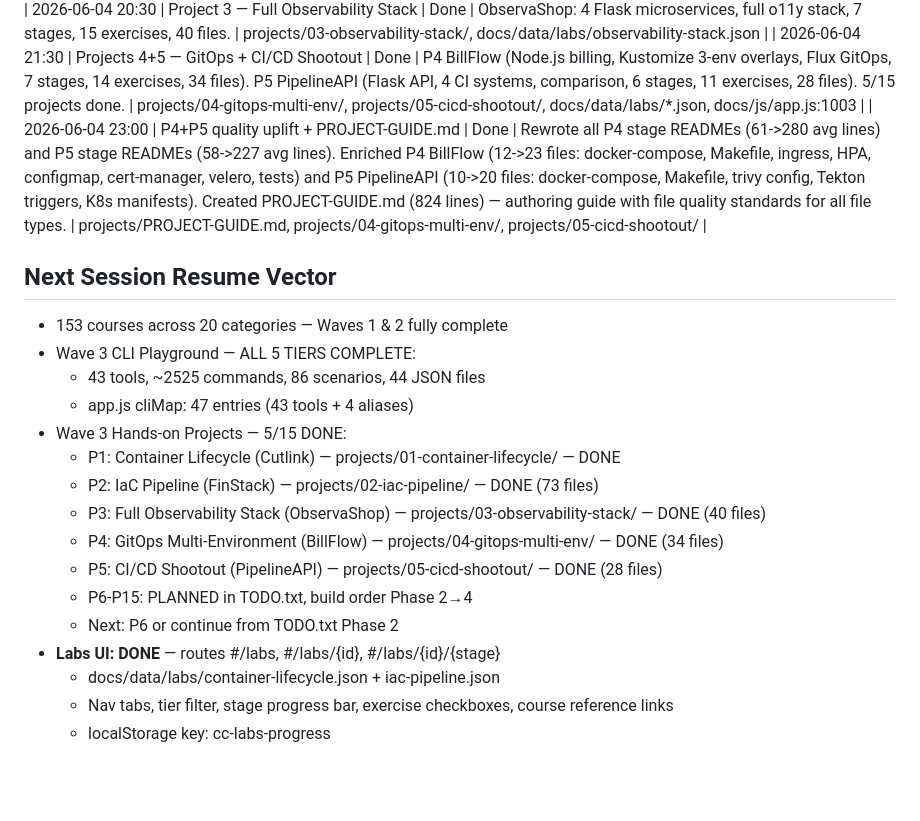
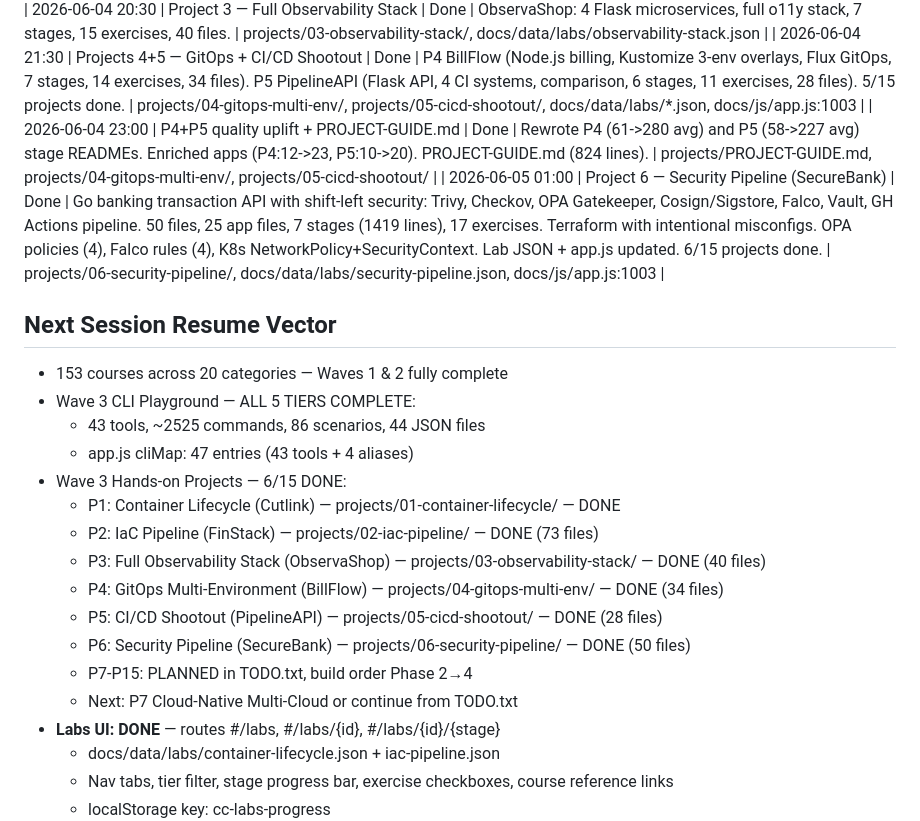
Before and after one commit to supersaiyane/crashcourse, a Markdown page: docs/checkpoint.md, the part around the change. GitHub-like rendering; blank space fills up the shorter version.

Commit message:
docs: checkpoint — 6/15 projects done (P6 SecureBank security pipeline)
Co-Authored-By: Claude Opus 4.6 (1M context) <noreply@anthropic.com>

```diff
--- a/docs/checkpoint.md
+++ b/docs/checkpoint.md
@@ -54,7 +54,8 @@
 | 2026-06-04 19:30 | Labs sidebar — exercises, source code link, cleanup | Done | Sidebar shows exercise .md links + download link per project (appDir via download-directory.github.io). Removed inline config file links. Cutlink app (32 files) + FinStack (26 files) surfaced via appDir. SW v5 + network-first for lab JSON. Fixed download link intercepted by file-link handler (class rename lab-file-link→lab-download-link). | docs/js/app.js:1250-1360, docs/data/labs/*.json, docs/sw.js:1,49-53 |
 | 2026-06-04 20:30 | Project 3 — Full Observability Stack | Done | ObservaShop: 4 Flask microservices, full o11y stack, 7 stages, 15 exercises, 40 files. | projects/03-observability-stack/, docs/data/labs/observability-stack.json |
 | 2026-06-04 21:30 | Projects 4+5 — GitOps + CI/CD Shootout | Done | P4 BillFlow (Node.js billing, Kustomize 3-env overlays, Flux GitOps, 7 stages, 14 exercises, 34 files). P5 PipelineAPI (Flask API, 4 CI systems, comparison, 6 stages, 11 exercises, 28 files). 5/15 projects done. | projects/04-gitops-multi-env/, projects/05-cicd-shootout/, docs/data/labs/*.json, docs/js/app.js:1003 |
-| 2026-06-04 23:00 | P4+P5 quality uplift + PROJECT-GUIDE.md | Done | Rewrote all P4 stage READMEs (61->280 avg lines) and P5 stage READMEs (58->227 avg lines). Enriched P4 BillFlow (12->23 files: docker-compose, Makefile, ingress, HPA, configmap, cert-manager, velero, tests) and P5 PipelineAPI (10->20 files: docker-compose, Makefile, trivy config, Tekton triggers, K8s manifests). Created PROJECT-GUIDE.md (824 lines) — authoring guide with file quality standards for all file types. | projects/PROJECT-GUIDE.md, projects/04-gitops-multi-env/, projects/05-cicd-shootout/ |
+| 2026-06-04 23:00 | P4+P5 quality uplift + PROJECT-GUIDE.md | Done | Rewrote P4 (61->280 avg) and P5 (58->227 avg) stage READMEs. Enriched apps (P4:12->23, P5:10->20). PROJECT-GUIDE.md (824 lines). | projects/PROJECT-GUIDE.md, projects/04-gitops-multi-env/, projects/05-cicd-shootout/ |
+| 2026-06-05 01:00 | Project 6 — Security Pipeline (SecureBank) | Done | Go banking transaction API with shift-left security: Trivy, Checkov, OPA Gatekeeper, Cosign/Sigstore, Falco, Vault, GH Actions pipeline. 50 files, 25 app files, 7 stages (1419 lines), 17 exercises. Terraform with intentional misconfigs. OPA policies (4), Falco rules (4), K8s NetworkPolicy+SecurityContext. Lab JSON + app.js updated. 6/15 projects done. | projects/06-security-pipeline/, docs/data/labs/security-pipeline.json, docs/js/app.js:1003 |
 
 ## Next Session Resume Vector
 
@@ -62,14 +63,15 @@
 - Wave 3 CLI Playground — ALL 5 TIERS COMPLETE:
   - 43 tools, ~2525 commands, 86 scenarios, 44 JSON files
   - app.js cliMap: 47 entries (43 tools + 4 aliases)
-- Wave 3 Hands-on Projects — 5/15 DONE:
+- Wave 3 Hands-on Projects — 6/15 DONE:
   - P1: Container Lifecycle (Cutlink) — projects/01-container-lifecycle/ — DONE
   - P2: IaC Pipeline (FinStack) — projects/02-iac-pipeline/ — DONE (73 files)
   - P3: Full Observability Stack (ObservaShop) — projects/03-observability-stack/ — DONE (40 files)
   - P4: GitOps Multi-Environment (BillFlow) — projects/04-gitops-multi-env/ — DONE (34 files)
   - P5: CI/CD Shootout (PipelineAPI) — projects/05-cicd-shootout/ — DONE (28 files)
-  - P6-P15: PLANNED in TODO.txt, build order Phase 2→4
-  - Next: P6 or continue from TODO.txt Phase 2
+  - P6: Security Pipeline (SecureBank) — projects/06-security-pipeline/ — DONE (50 files)
+  - P7-P15: PLANNED in TODO.txt, build order Phase 2→4
+  - Next: P7 Cloud-Native Multi-Cloud or continue from TODO.txt
 - **Labs UI: DONE** — routes #/labs, #/labs/{id}, #/labs/{id}/{stage}
   - docs/data/labs/container-lifecycle.json + iac-pipeline.json
   - Nav tabs, tier filter, stage progress bar, exercise checkboxes, course reference links
```
